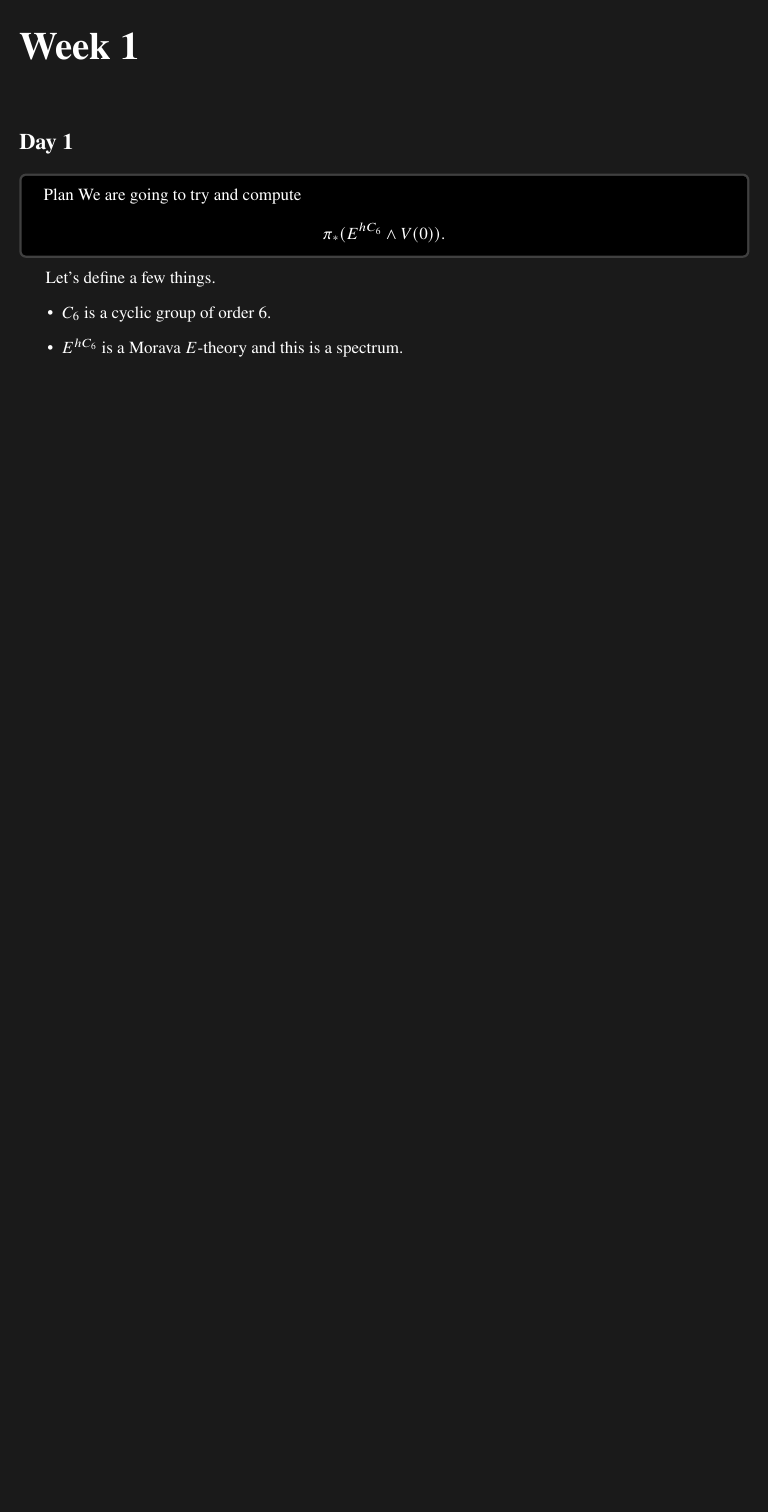
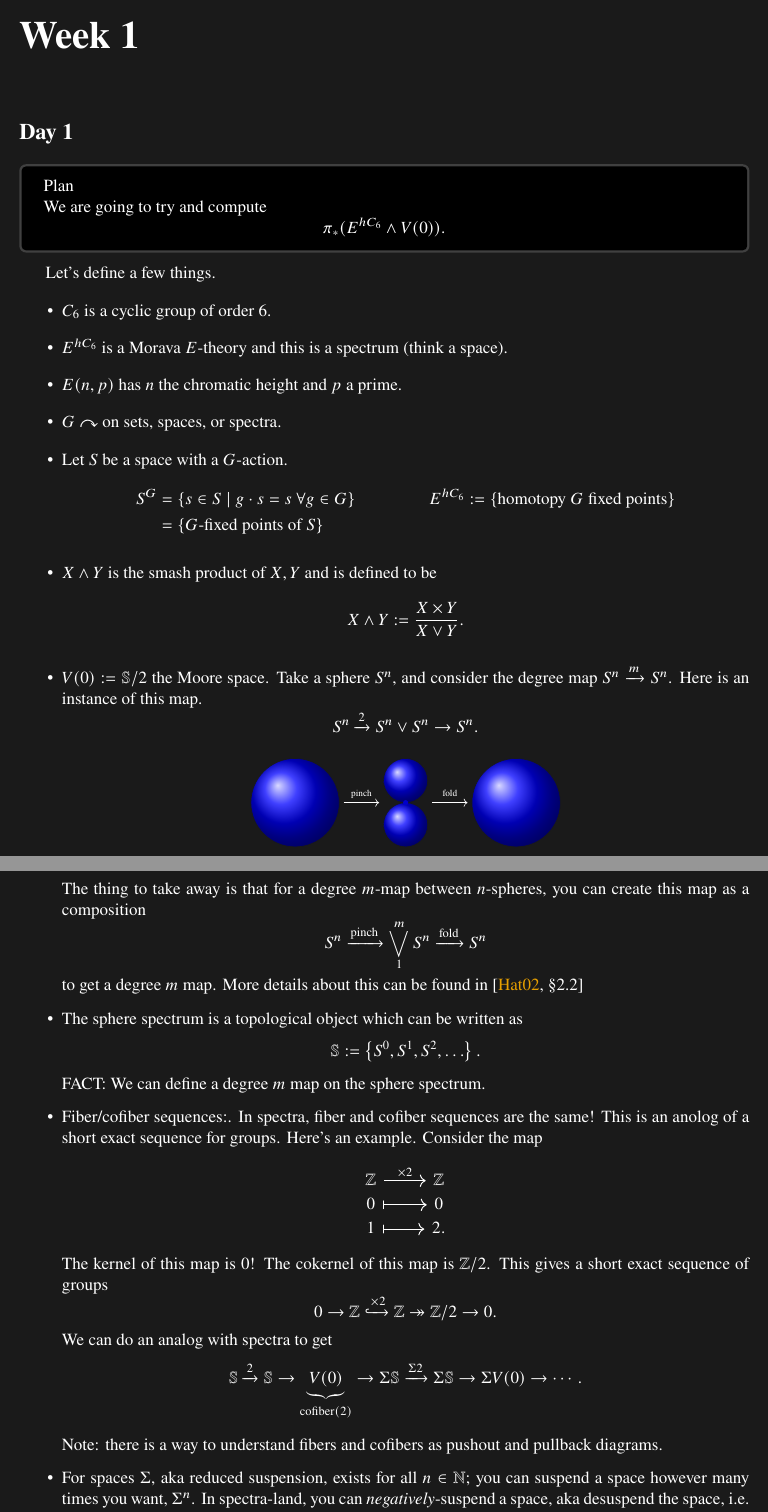
Before and after one commit to scawteedawg/echtREU2024Notes, a LaTeX thesis (echtreu24notes.tex, which reads echtreu_week1_day1.tex): part of page 3 of 5 before the commit and two parts of pages 3 and 4 of 8 after it, the two joined at a grey line, cut so that both start at the same text, the shorter picture padded with empty space. Compiled offline with pdfLaTeX.

Commit message:
first lecture

```diff
--- a/echtreu_week1_day1.tex
+++ b/echtreu_week1_day1.tex
@@ -1,9 +1,47 @@
 \section{Day 1}
 
-\begin{tcolorbox}[colback = black,coltext = white]{Plan}
+\begin{tcolorbox}[colback = black,coltext = white]{Plan}{}
+
     We are going to try and compute $$\pi_\ast(E^{hC_6}\wedge V(0)).$$
 \end{tcolorbox}
 Let's define a few things.
 \begin{itemize}
     \item $C_6$ is a cyclic group of order 6.
-    \item $E^{hC_6}$ is a Morava $E$-theory and this is a spectrum.
+    \item $E^{hC_6}$ is a Morava $E$-theory and this is a spectrum (think a space).
+    \item $E(n,p)$ has $n$ the {chromatic height} and $p$ a {prime}.
+    \item $G\acts$ on sets, spaces, or spectra.
+    \item Let $S$ be a space with a $G$-action. \index{fixed points}\index{fixed points!homotopy}
+    \begin{align*}
+        S^G&=\sets{s\in S\mid g\cdot s = s~\forall g\in G}& E^{hC_6}&:=\sets{\text{homotopy $G$ fixed points}}\\
+        & = \sets{G\text{-fixed points of }S}
+    \end{align*}
+    \item $X\wedge Y$ is the {smash product}\index{smash product} of $X,Y$ and is defined to be $$X\wedge Y:= \frac{X\by Y}{X\vee Y}.$$
+    \item $V(0):=\mS/2$ the {Moore space}. Take a sphere $S^n$, and consider the degree map $S^n\xr{m}S^n$. Here is an instance of this map. $$S^n\xr{2}S^n\vee S^n\to S^n.$$
+    \begin{center}
+        \begin{tikzpicture}
+            \draw[vantablack,shading = ball] (0,0) circle (1);
+            \draw[->] (1.1,0) -- (1.9,0);
+            \draw[vantablack,shading = ball] (2.5,.5) circle (.5);
+            \draw[vantablack,shading = ball] (2.5,-.5) circle (.5);
+            \draw[blue!80!black,fill = blue!80!black] (2.5,0) circle (.05);
+            \draw [->] (3.1,0)--(3.9,0);
+            \draw[vantablack,shading = ball] (5,0) circle (1);
+            \draw (1.5,.2) node {\tiny pinch};
+            \draw (3.5,.2) node {\tiny fold};
+        \end{tikzpicture}
+    \end{center}
+    The thing to take away is that for a degree $m$-map between $n$-spheres, you can create this map as a composition $$S^n\xr{\text{pinch}}\bigvee_1^m S^n\xr{\text{fold}}S^n$$ to get a degree $m$ map. More details about this can be found in \cite[\S 2.2]{Hatcher}
+    \item The {sphere spectrum}\index{spectrum!sphere spectrum} is a topological object which can be written as $$\mS:=\sets{S^0,S^1,S^2,\dots}.$$ FACT: We can define a degree $m$ map on the sphere spectrum.
+    \item Fiber/cofiber sequences:\index{fiber sequence}\index{cofiber sequence}. In spectra, fiber and cofiber sequences are the same! This is an anolog of a short exact sequence for groups. Here's an example. Consider the map
+    \begin{center}
+      \begin{tikzcd}[ampersand replacement = \&]
+        \mZ\ar[r,"\by 2"]\& \mZ \\ [-20pt]
+        0\ar[r,mapsto] \& 0\\[-20pt]
+        1\ar[r,mapsto]\& 2.
+      \end{tikzcd}
+    \end{center}
+    The kernel of this map is 0! The cokernel of this map is $\mZ/2$. This gives a short exact sequence of groups $$0\to \mZ\xhookrightarrow{\by 2}\mZ\onto \mZ/2\to 0.$$ We can do an analog with spectra to get $$\mS\xr{2}\mS\to \underbrace{V(0)}_{\text{cofiber}(2)}\to \Sigma \mS\xr{\Sigma 2}\Sigma \mS\to \Sigma V(0)\to \cdots.$$
+
+    Note: there is a way to understand fibers and cofibers as pushout and pullback diagrams.
+    \item For spaces $\Sigma$, aka reduced suspension\index{suspension!reduced}, exists for all $n\in \mN$; you can suspend a space however many times you want, $\Sigma^n$. In spectra-land, you can \emph{negatively}-suspend a space, aka desuspend the space, i.e. you can do $\Sigma^n$ for all $n\in \mZ$.
+    \item $\ds\pi_\ast = \bigoplus_{i\in \mZ} \pi_i$. Here \begin{align*}
```
Also changed, not shown: echtreu24bib.bib (+9 -0 lines), echtreu24notes.bbl, echtreu24notes.pdf, echtreu_week1_day1.tex (11 more changed lines), 1 other file.
